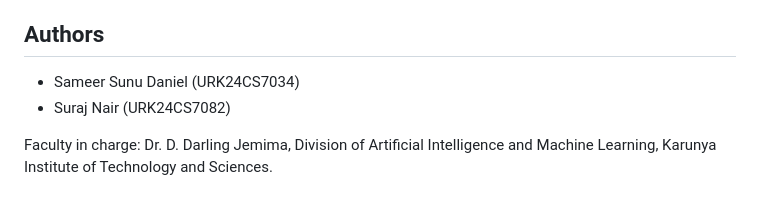
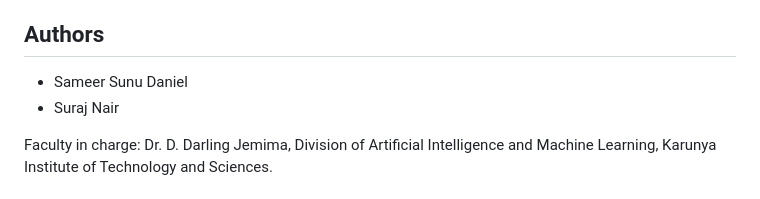
Before and after one commit to Sameerpixel/Face-Checker, a Markdown page: README.md, the part around the change. Rendered like a GitHub page.

Commit message:
Remove student IDs from authors section

```diff
--- a/README.md
+++ b/README.md
@@ -128,8 +128,8 @@ The trained weights file `outputs/detector.pt` is needed by the web app. If it i
 
 ## Authors
 
-- Sameer Sunu Daniel (URK24CS7034)
-- Suraj Nair (URK24CS7082)
+- Sameer Sunu Daniel
+- Suraj Nair
 
 Faculty in charge: Dr. D. Darling Jemima, Division of Artificial Intelligence and Machine Learning, Karunya Institute of Technology and Sciences.
 
```
